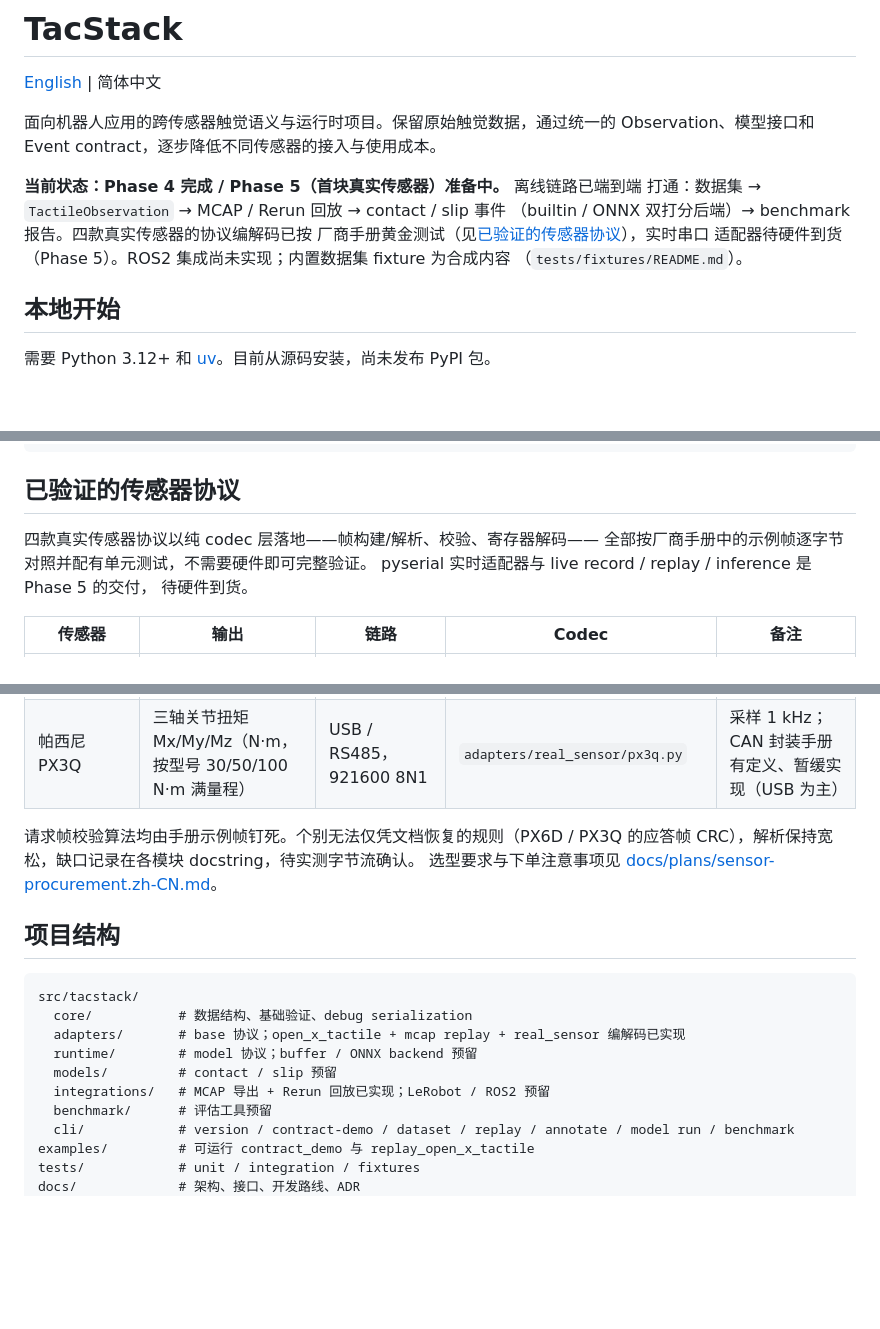
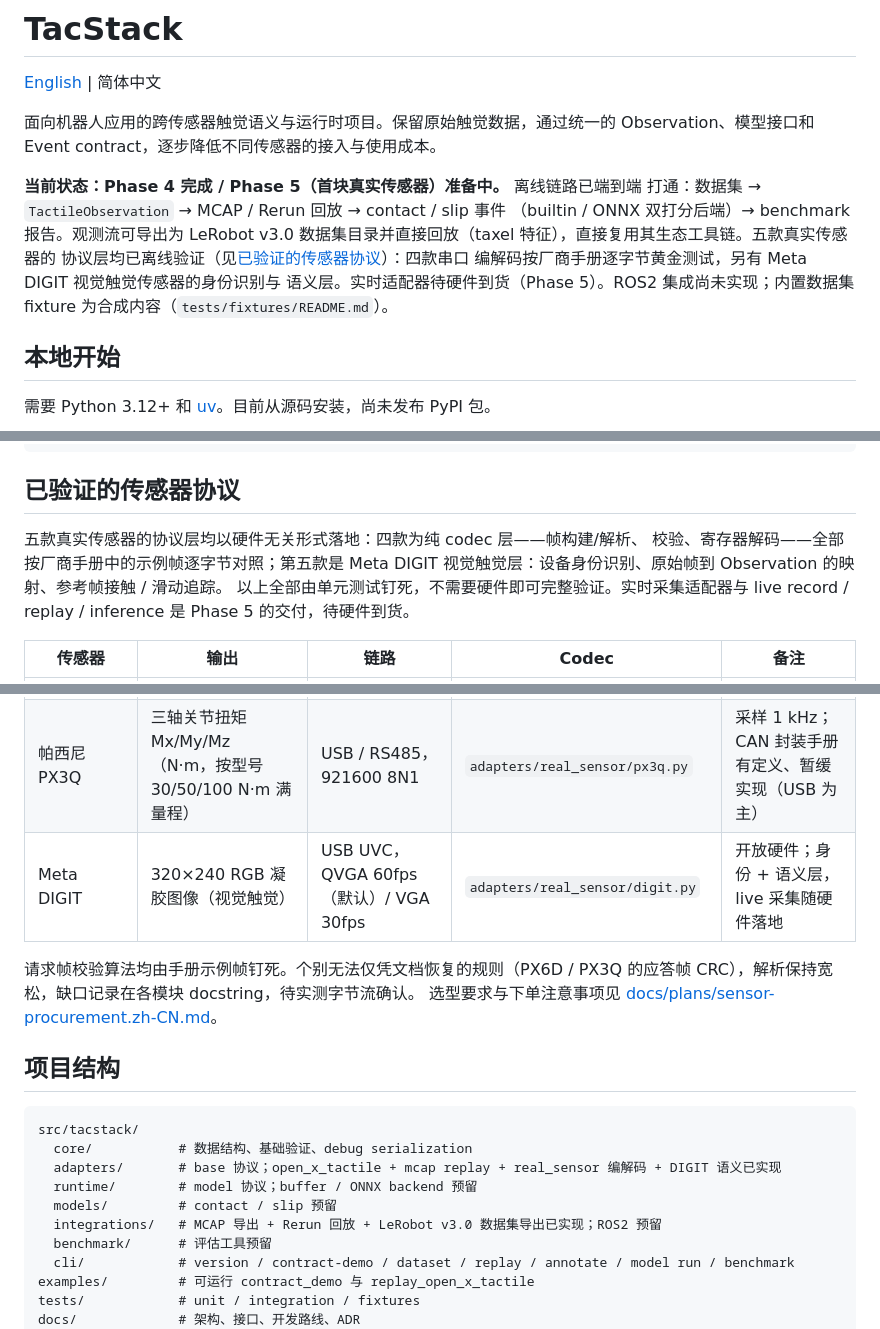
Before and after one commit to mailes/TacStack, a Markdown page: README.zh-CN.md, 3 parts joined by grey strips. Rendered like a GitHub page; blank space fills up the shorter version.

````diff
--- a/README.zh-CN.md
+++ b/README.zh-CN.md
@@ -7,10 +7,12 @@ Observation、模型接口和 Event contract，逐步降低不同传感器的接
 
 **当前状态：Phase 4 完成 / Phase 5（首块真实传感器）准备中。** 离线链路已端到端
 打通：数据集 → `TactileObservation` → MCAP / Rerun 回放 → contact / slip 事件
-（builtin / ONNX 双打分后端）→ benchmark 报告。四款真实传感器的协议编解码已按
-厂商手册黄金测试（见[已验证的传感器协议](#已验证的传感器协议)），实时串口
-适配器待硬件到货（Phase 5）。ROS2 集成尚未实现；内置数据集 fixture 为合成内容
-（`tests/fixtures/README.md`）。
+（builtin / ONNX 双打分后端）→ benchmark 报告。观测流可导出为 LeRobot v3.0
+数据集目录并直接回放（taxel 特征），直接复用其生态工具链。五款真实传感器的
+协议层均已离线验证（见[已验证的传感器协议](#已验证的传感器协议)）：四款串口
+编解码按厂商手册逐字节黄金测试，另有 Meta DIGIT 视觉触觉传感器的身份识别与
+语义层。实时适配器待硬件到货（Phase 5）。ROS2 集成尚未实现；内置数据集
+fixture 为合成内容（`tests/fixtures/README.md`）。
 
 ## 本地开始
 
@@ -52,10 +54,11 @@ sample = TactileEvent(
 
 ## 已验证的传感器协议
 
-四款真实传感器协议以纯 codec 层落地——帧构建/解析、校验、寄存器解码——
-全部按厂商手册中的示例帧逐字节对照并配有单元测试，不需要硬件即可完整验证。
-pyserial 实时适配器与 live record / replay / inference 是 Phase 5 的交付，
-待硬件到货。
+五款真实传感器的协议层均以硬件无关形式落地：四款为纯 codec 层——帧构建/解析、
+校验、寄存器解码——全部按厂商手册中的示例帧逐字节对照；第五款是 Meta DIGIT
+视觉触觉层：设备身份识别、原始帧到 Observation 的映射、参考帧接触 / 滑动追踪。
+以上全部由单元测试钉死，不需要硬件即可完整验证。实时采集适配器与 live record /
+replay / inference 是 Phase 5 的交付，待硬件到货。
 
 | 传感器 | 输出 | 链路 | Codec | 备注 |
 |---|---|---|---|---|
@@ -63,6 +66,7 @@ pyserial 实时适配器与 live record / replay / inference 是 Phase 5 的交
 | 帕西尼 PX-6AX GEN3 | 逐测点三轴力 + 合力，0.1 N/LSB | UART 921600，请求-应答 | `adapters/real_sensor/paxini.py` | 寄存器协议，二补数 LRC |
 | 帕西尼 PX6D | 六维力扭矩 (Fx, Fy, Fz, Mx, My, Mz)，float32 | USB / RS485（CAN 同命令集） | `adapters/real_sensor/px6d.py` | 自动回传最高 1 kHz；请求 CRC8 由手册样例反推 |
 | 帕西尼 PX3Q | 三轴关节扭矩 Mx/My/Mz（N·m，按型号 30/50/100 N·m 满量程） | USB / RS485，921600 8N1 | `adapters/real_sensor/px3q.py` | 采样 1 kHz；CAN 封装手册有定义、暂缓实现（USB 为主） |
+| Meta DIGIT | 320×240 RGB 凝胶图像（视觉触觉） | USB UVC，QVGA 60fps（默认）/ VGA 30fps | `adapters/real_sensor/digit.py` | 开放硬件；身份 + 语义层，live 采集随硬件落地 |
 
 请求帧校验算法均由手册示例帧钉死。个别无法仅凭文档恢复的规则（PX6D / PX3Q
 的应答帧 CRC），解析保持宽松，缺口记录在各模块 docstring，待实测字节流确认。
@@ -74,10 +78,10 @@ pyserial 实时适配器与 live record / replay / inference 是 Phase 5 的交
 ```text
 src/tacstack/
   core/           # 数据结构、基础验证、debug serialization
-  adapters/       # base 协议；open_x_tactile + mcap replay + real_sensor 编解码已实现
+  adapters/       # base 协议；open_x_tactile + mcap replay + real_sensor 编解码 + DIGIT 语义已实现
   runtime/        # model 协议；buffer / ONNX backend 预留
   models/         # contact / slip 预留
-  integrations/   # MCAP 导出 + Rerun 回放已实现；LeRobot / ROS2 预留
+  integrations/   # MCAP 导出 + Rerun 回放 + LeRobot v3.0 数据集导出已实现；ROS2 预留
   benchmark/      # 评估工具预留
   cli/            # version / contract-demo / dataset / replay / annotate / model run / benchmark
 examples/         # 可运行 contract_demo 与 replay_open_x_tactile
````
Also changed, not shown: README.md (+18 -10 lines), docs/adapters.md (+50 -1 lines).
